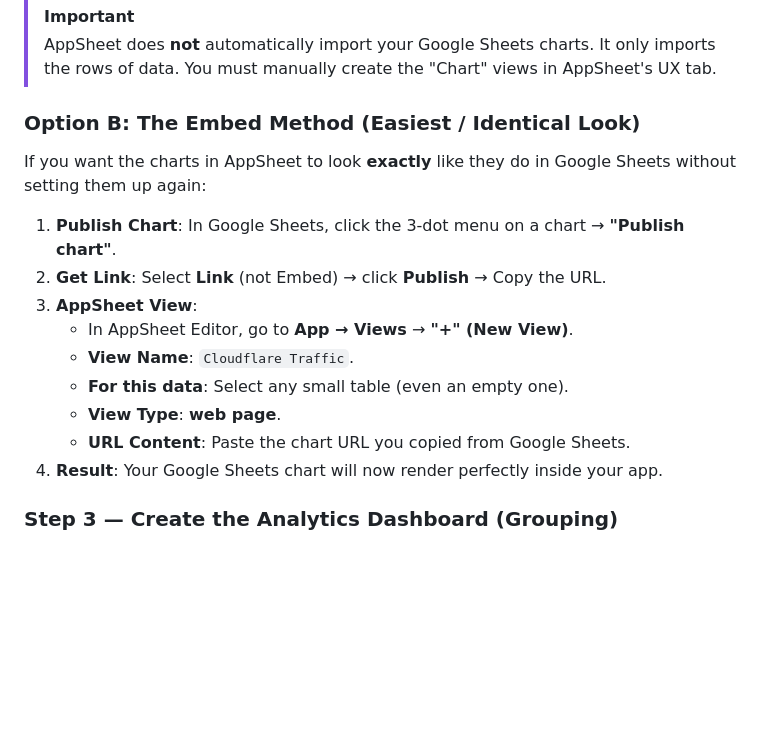
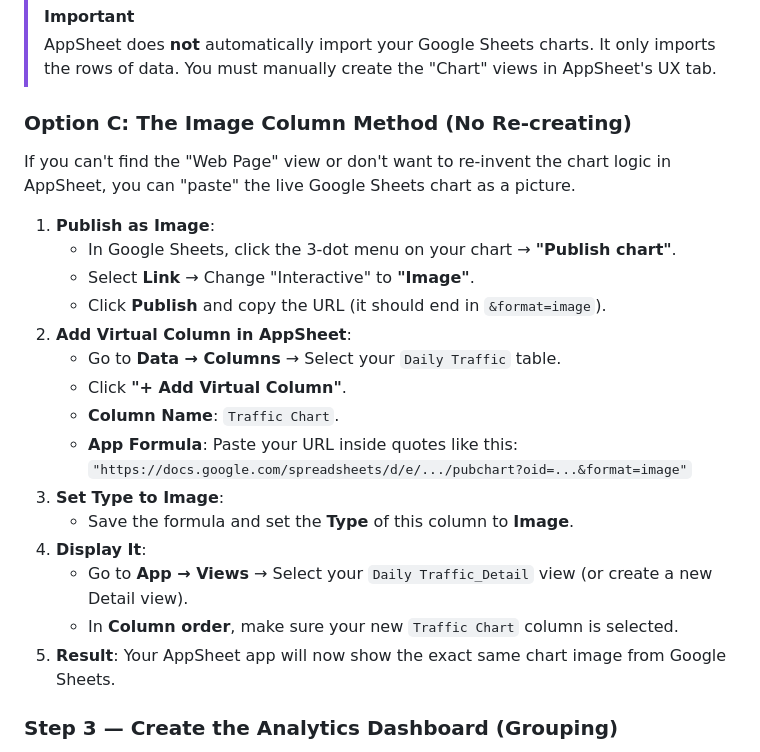
Before and after one commit to JOLT-dailyAi/VibeDrips, a Markdown page: docs/cloudflare-analytics-reports.md, the part around the change. Drawn GitHub-style; blank space fills up the shorter version.

Commit message:
docs: replace Web Page view with Image Column method for AppSheet

```diff
--- a/docs/cloudflare-analytics-reports.md
+++ b/docs/cloudflare-analytics-reports.md
@@ -294,19 +294,25 @@ This method creates charts *inside* AppSheet using the raw data.
 > [!IMPORTANT]
 > AppSheet does **not** automatically import your Google Sheets charts. It only imports the rows of data. You must manually create the "Chart" views in AppSheet's UX tab.
 
-### Option B: The Embed Method (Easiest / Identical Look)
+### Option C: The Image Column Method (No Re-creating)
 
-If you want the charts in AppSheet to look **exactly** like they do in Google Sheets without setting them up again:
+If you can't find the "Web Page" view or don't want to re-invent the chart logic in AppSheet, you can "paste" the live Google Sheets chart as a picture.
 
-1. **Publish Chart**: In Google Sheets, click the 3-dot menu on a chart → **"Publish chart"**.
-2. **Get Link**: Select **Link** (not Embed) → click **Publish** → Copy the URL.
-3. **AppSheet View**:
-   - In AppSheet Editor, go to **App → Views** → **"+" (New View)**.
-   - **View Name**: `Cloudflare Traffic`.
-   - **For this data**: Select any small table (even an empty one).
-   - **View Type**: **web page**.
-   - **URL Content**: Paste the chart URL you copied from Google Sheets.
-4. **Result**: Your Google Sheets chart will now render perfectly inside your app.
+1. **Publish as Image**:
+   - In Google Sheets, click the 3-dot menu on your chart → **"Publish chart"**.
+   - Select **Link** → Change "Interactive" to **"Image"**.
+   - Click **Publish** and copy the URL (it should end in `&format=image`).
+2. **Add Virtual Column in AppSheet**:
+   - Go to **Data → Columns** → Select your `Daily Traffic` table.
+   - Click **"+ Add Virtual Column"**.
+   - **Column Name**: `Traffic Chart`.
+   - **App Formula**: Paste your URL inside quotes like this: `"https://docs.google.com/spreadsheets/d/e/.../pubchart?oid=...&format=image"`
+3. **Set Type to Image**:
+   - Save the formula and set the **Type** of this column to **Image**.
+4. **Display It**:
+   - Go to **App → Views** → Select your `Daily Traffic_Detail` view (or create a new Detail view).
+   - In **Column order**, make sure your new `Traffic Chart` column is selected.
+5. **Result**: Your AppSheet app will now show the exact same chart image from Google Sheets.
 
 ### Step 3 — Create the Analytics Dashboard (Grouping)
 
```
